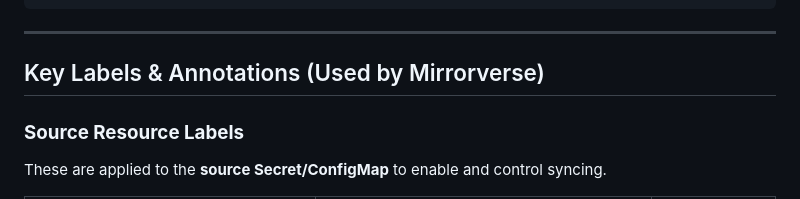
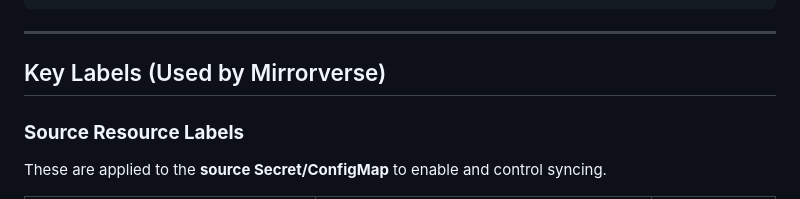
Before and after one commit to badal773/mirrorverse, a Markdown page: README.MD, the part around the change. GitHub-like rendering.

````diff
--- a/README.MD
+++ b/README.MD
@@ -34,7 +34,7 @@ Powered by label-driven syncing and conflict-resolution strategies, it ensures y
 ```
 
 ---
-##  Key Labels & Annotations (Used by Mirrorverse)
+##  Key Labels (Used by Mirrorverse)
 
 ### **Source Resource Labels**
 
````
